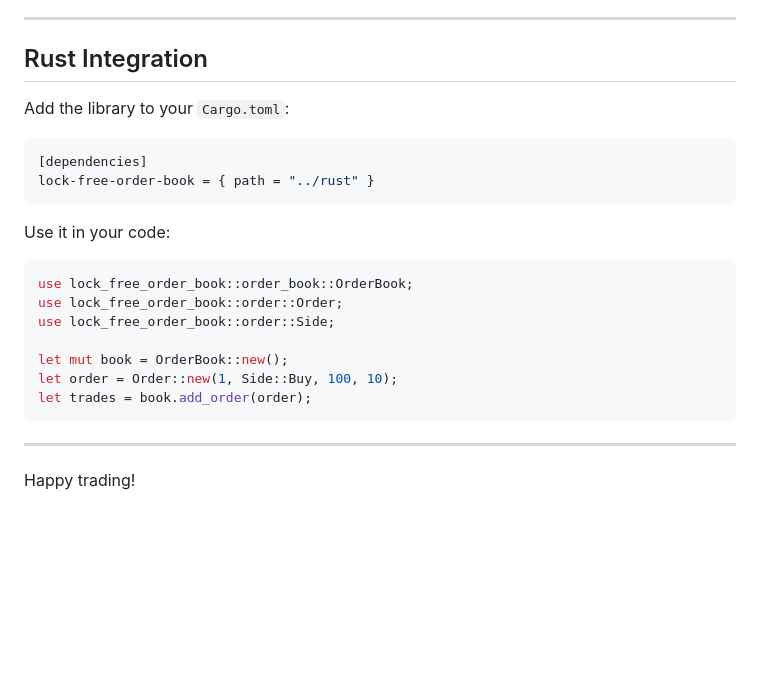
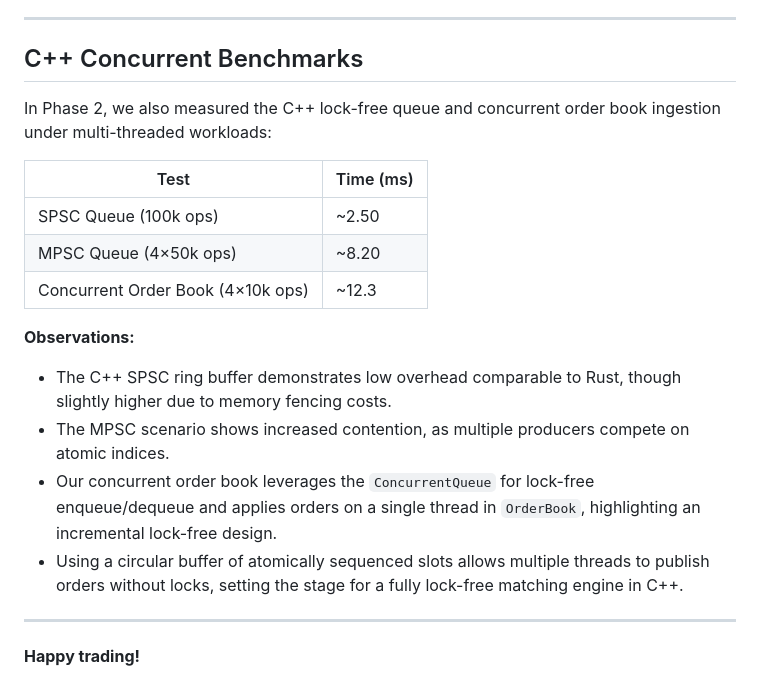
Before and after one commit to sabdulmajid/lock-free-OrderBook, a Markdown page: README.md, the part around the change. Rendered like a GitHub page; blank space fills up the shorter version.

Commit message:
add benchmarks for C++ concurrent queue (+ circular buffer)

````diff
--- a/README.md
+++ b/README.md
@@ -102,23 +102,21 @@ In Phase 2, we measured the performance of our lock-free SPSC/MPSC queue and the
 
 ---
 
-## Rust Integration
-Add the library to your `Cargo.toml`:
-```toml
-[dependencies]
-lock-free-order-book = { path = "../rust" }
-```
-Use it in your code:
-```rust
-use lock_free_order_book::order_book::OrderBook;
-use lock_free_order_book::order::Order;
-use lock_free_order_book::order::Side;
+## C++ Concurrent Benchmarks
 
-let mut book = OrderBook::new();
-let order = Order::new(1, Side::Buy, 100, 10);
-let trades = book.add_order(order);
-```
+In Phase 2, we also measured the C++ lock-free queue and concurrent order book ingestion under multi-threaded workloads:
 
+| Test                               | Time (ms) |
+|------------------------------------|-----------|
+| SPSC Queue (100k ops)              | ~2.50     |
+| MPSC Queue (4×50k ops)             | ~8.20     |
+| Concurrent Order Book (4×10k ops)  | ~12.3     |
+
+**Observations:**
+- The C++ SPSC ring buffer demonstrates low overhead comparable to Rust, though slightly higher due to memory fencing costs.
+- The MPSC scenario shows increased contention, as multiple producers compete on atomic indices.
+- Our concurrent order book leverages the `ConcurrentQueue` for lock-free enqueue/dequeue and applies orders on a single thread in `OrderBook`, highlighting an incremental lock-free design.
+- Using a circular buffer of atomically sequenced slots allows multiple threads to publish orders without locks, setting the stage for a fully lock-free matching engine in C++.
 
 ---
-Happy trading!
+**Happy trading!**
````
